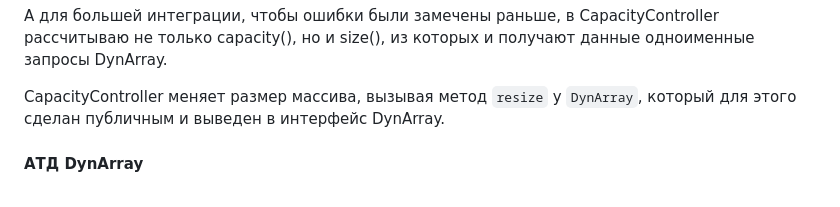
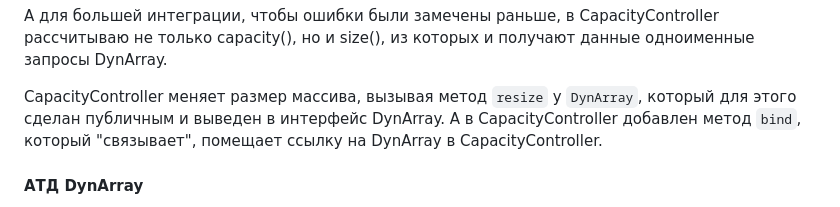
Before and after one commit to metacortex687/lessons, a Markdown page: OOAP1/task4_reflection.md, the part around the change. Rendered like a GitHub page.

Commit message:
уточнение

```diff
--- a/OOAP1/task4_reflection.md
+++ b/OOAP1/task4_reflection.md
@@ -15,6 +15,8 @@
 А для большей интеграции, чтобы ошибки были замечены раньше, в CapacityController рассчитываю не только capacity(), но и size(), из которых и получают данные одноименные запросы DynArray.
 
 CapacityController меняет размер массива, вызывая метод `resize` у `DynArray`, который для этого сделан публичным и выведен в интерфейс DynArray.
+А в CapacityController добавлен метод `bind`, который "связывает", помещает ссылку на DynArray в CapacityController.
+
 
 #### АТД DynArray
 
```
